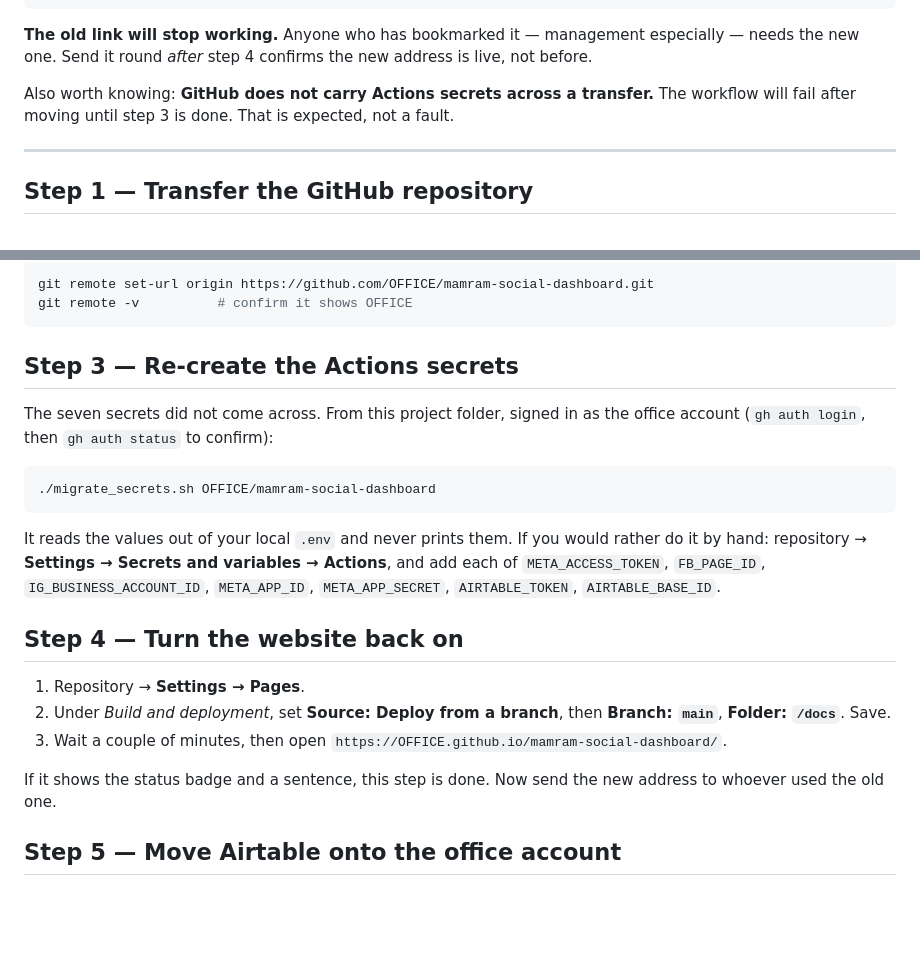
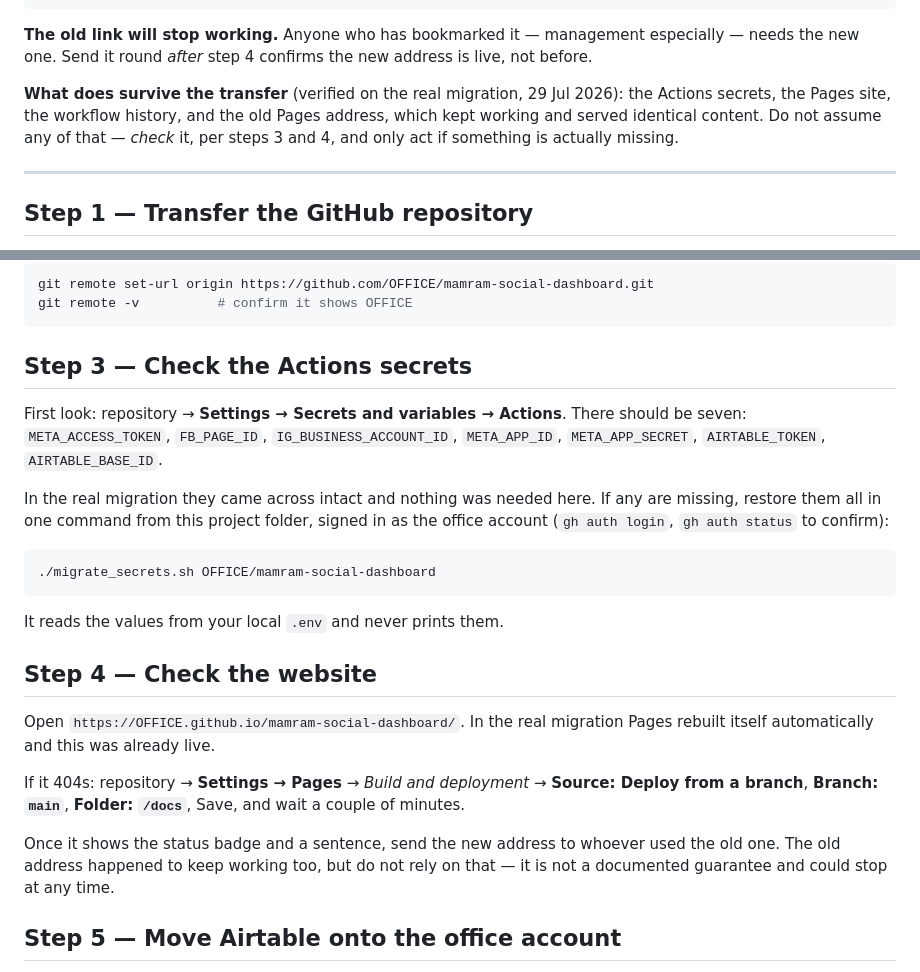
Before and after one commit to marcmamram/mamram-social-dashboard, a Markdown page: HANDOVER.md, 2 parts joined by grey strips. Drawn GitHub-style; blank space fills up the shorter version.

Commit message:
Correct the runbook: secrets, Pages and the old URL all survived the transfer
Ran the real migration to MamramAlumni. Two things I had warned about did not
happen: the Actions secrets came across intact (all seven), and Pages rebuilt
itself automatically at the new address — the old address also kept serving
identical content. Steps 3 and 4 are now 'check, and only act if missing'
rather than 'redo', and the surviving-state list is marked as observed on
29 Jul 2026 rather than assumed.

README no longer describes the repo as personally owned; the outstanding
ownership risk is now just the two Airtable tokens.

Co-Authored-By: Claude Opus 5 <noreply@anthropic.com>

````diff
--- a/HANDOVER.md
+++ b/HANDOVER.md
@@ -24,9 +24,11 @@ and the owner's username is part of it. After the transfer it becomes
 especially — needs the new one. Send it round *after* step 4 confirms the new
 address is live, not before.
 
-Also worth knowing: **GitHub does not carry Actions secrets across a
-transfer.** The workflow will fail after moving until step 3 is done. That is
-expected, not a fault.
+**What does survive the transfer** (verified on the real migration, 29 Jul
+2026): the Actions secrets, the Pages site, the workflow history, and the old
+Pages address, which kept working and served identical content. Do not assume
+any of that — *check* it, per steps 3 and 4, and only act if something is
+actually missing.
 
 ---
 
@@ -59,30 +61,34 @@ git remote set-url origin https://github.com/OFFICE/mamram-social-dashboard.git
 git remote -v          # confirm it shows OFFICE
 ```
 
-## Step 3 — Re-create the Actions secrets
+## Step 3 — Check the Actions secrets
 
-The seven secrets did not come across. From this project folder, signed in as
-the office account (`gh auth login`, then `gh auth status` to confirm):
+First look: repository → **Settings → Secrets and variables → Actions**. There
+should be seven: `META_ACCESS_TOKEN`, `FB_PAGE_ID`, `IG_BUSINESS_ACCOUNT_ID`,
+`META_APP_ID`, `META_APP_SECRET`, `AIRTABLE_TOKEN`, `AIRTABLE_BASE_ID`.
+
+In the real migration they came across intact and nothing was needed here. If
+any are missing, restore them all in one command from this project folder,
+signed in as the office account (`gh auth login`, `gh auth status` to confirm):
 
 ```bash
 ./migrate_secrets.sh OFFICE/mamram-social-dashboard
 ```
 
-It reads the values out of your local `.env` and never prints them. If you
-would rather do it by hand: repository → **Settings → Secrets and variables →
-Actions**, and add each of `META_ACCESS_TOKEN`, `FB_PAGE_ID`,
-`IG_BUSINESS_ACCOUNT_ID`, `META_APP_ID`, `META_APP_SECRET`, `AIRTABLE_TOKEN`,
-`AIRTABLE_BASE_ID`.
+It reads the values from your local `.env` and never prints them.
 
-## Step 4 — Turn the website back on
+## Step 4 — Check the website
 
-1. Repository → **Settings → Pages**.
-2. Under *Build and deployment*, set **Source: Deploy from a branch**, then
-   **Branch: `main`**, **Folder: `/docs`**. Save.
-3. Wait a couple of minutes, then open `https://OFFICE.github.io/mamram-social-dashboard/`.
+Open `https://OFFICE.github.io/mamram-social-dashboard/`. In the real
+migration Pages rebuilt itself automatically and this was already live.
 
-If it shows the status badge and a sentence, this step is done. Now send the
-new address to whoever used the old one.
+If it 404s: repository → **Settings → Pages** → *Build and deployment* →
+**Source: Deploy from a branch**, **Branch: `main`**, **Folder: `/docs`**,
+Save, and wait a couple of minutes.
+
+Once it shows the status badge and a sentence, send the new address to whoever
+used the old one. The old address happened to keep working too, but do not
+rely on that — it is not a documented guarantee and could stop at any time.
 
 ## Step 5 — Move Airtable onto the office account
 
````
Also changed, not shown: README.md (+6 -7 lines).
